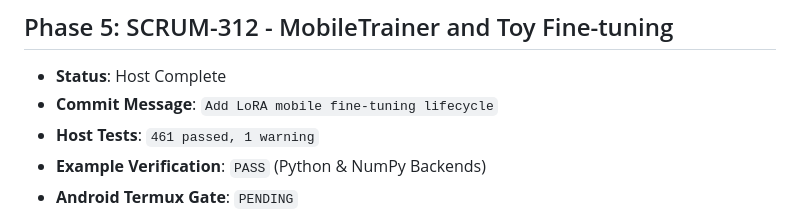
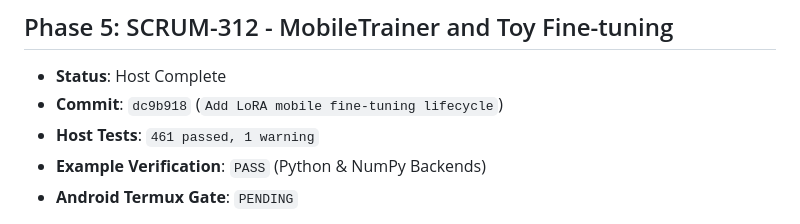
Before and after one commit to uno-km/termux-train, a Markdown page: docs/sprint_6_lora_implementation_plan.md, the part around the change. Drawn GitHub-style.

Commit message:
Record SCRUM-312 implementation commit

```diff
--- a/docs/sprint_6_lora_implementation_plan.md
+++ b/docs/sprint_6_lora_implementation_plan.md
@@ -197,7 +197,7 @@ Implemented & Hardened:
 
 ## Phase 5: SCRUM-312 - MobileTrainer and Toy Fine-tuning
 - **Status**: Host Complete
-- **Commit Message**: `Add LoRA mobile fine-tuning lifecycle`
+- **Commit**: `dc9b918` (`Add LoRA mobile fine-tuning lifecycle`)
 - **Host Tests**: `461 passed, 1 warning`
 - **Example Verification**: `PASS` (Python & NumPy Backends)
 - **Android Termux Gate**: `PENDING`
```
